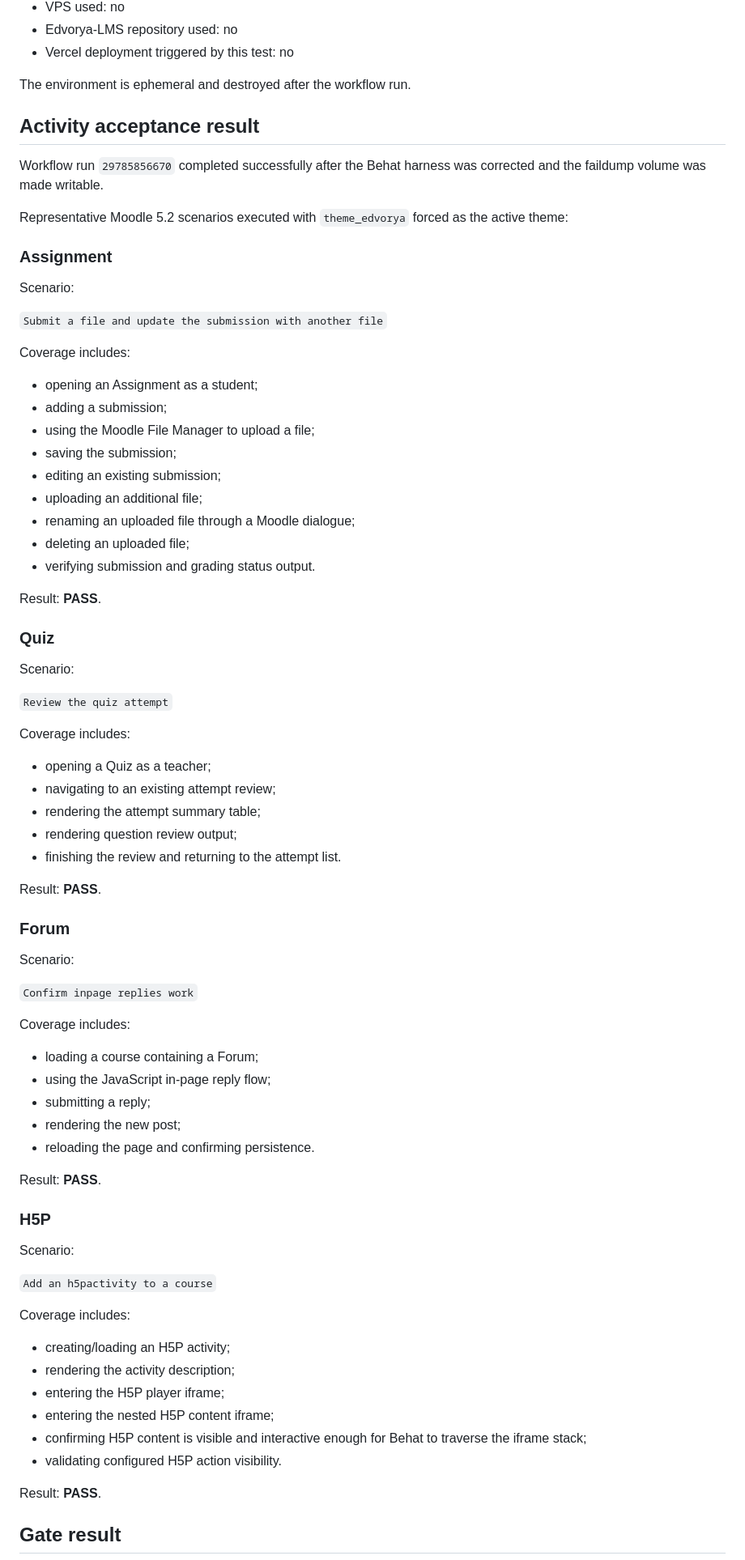
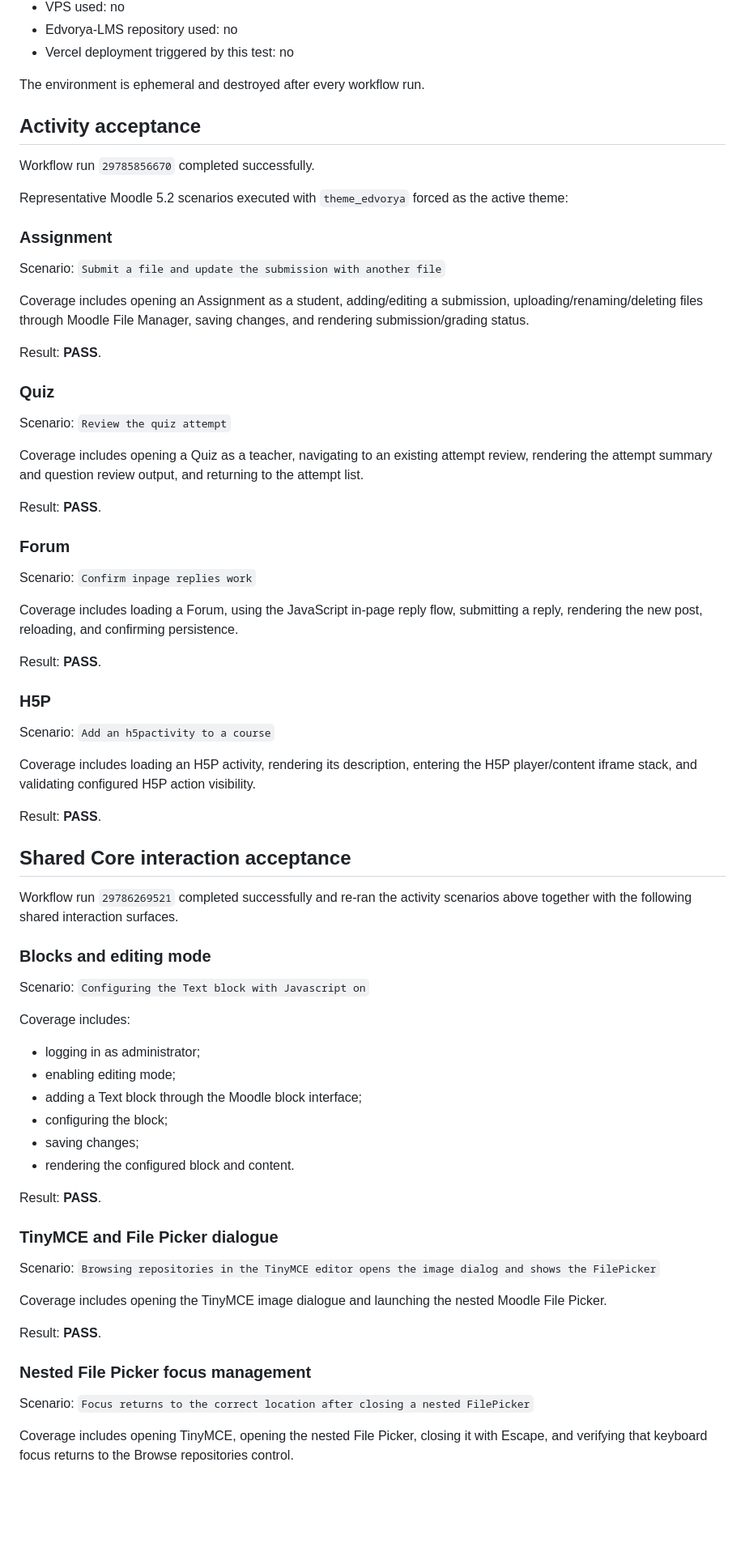
Before and after one commit to JoseMorenoSalgado/Edvorya-Theme, a Markdown page: docs/MOODLE52_BROWSER_ACCEPTANCE.md, the part around one of its changes. Shown at 81% size. GitHub-like rendering; blank space fills up the shorter version.

Commit message:
docs: record shared Core browser acceptance

```diff
--- a/docs/MOODLE52_BROWSER_ACCEPTANCE.md
+++ b/docs/MOODLE52_BROWSER_ACCEPTANCE.md
@@ -16,81 +16,76 @@ The activity acceptance gate runs independently from Edvorya-LMS and its Vercel
 - Edvorya-LMS repository used: no
 - Vercel deployment triggered by this test: no
 
-The environment is ephemeral and destroyed after the workflow run.
+The environment is ephemeral and destroyed after every workflow run.
 
-## Activity acceptance result
+## Activity acceptance
 
-Workflow run `29785856670` completed successfully after the Behat harness was corrected and the faildump volume was made writable.
+Workflow run `29785856670` completed successfully.
 
 Representative Moodle 5.2 scenarios executed with `theme_edvorya` forced as the active theme:
 
 ### Assignment
 
-Scenario:
+Scenario: `Submit a file and update the submission with another file`
 
-`Submit a file and update the submission with another file`
-
-Coverage includes:
-
-- opening an Assignment as a student;
-- adding a submission;
-- using the Moodle File Manager to upload a file;
-- saving the submission;
-- editing an existing submission;
-- uploading an additional file;
-- renaming an uploaded file through a Moodle dialogue;
-- deleting an uploaded file;
-- verifying submission and grading status output.
+Coverage includes opening an Assignment as a student, adding/editing a submission, uploading/renaming/deleting files through Moodle File Manager, saving changes, and rendering submission/grading status.
 
 Result: **PASS**.
 
 ### Quiz
 
-Scenario:
+Scenario: `Review the quiz attempt`
 
-`Review the quiz attempt`
-
-Coverage includes:
-
-- opening a Quiz as a teacher;
-- navigating to an existing attempt review;
-- rendering the attempt summary table;
-- rendering question review output;
-- finishing the review and returning to the attempt list.
+Coverage includes opening a Quiz as a teacher, navigating to an existing attempt review, rendering the attempt summary and question review output, and returning to the attempt list.
 
 Result: **PASS**.
 
 ### Forum
 
-Scenario:
+Scenario: `Confirm inpage replies work`
 
-`Confirm inpage replies work`
-
-Coverage includes:
-
-- loading a course containing a Forum;
-- using the JavaScript in-page reply flow;
-- submitting a reply;
-- rendering the new post;
-- reloading the page and confirming persistence.
+Coverage includes loading a Forum, using the JavaScript in-page reply flow, submitting a reply, rendering the new post, reloading, and confirming persistence.
 
 Result: **PASS**.
 
 ### H5P
 
-Scenario:
+Scenario: `Add an h5pactivity to a course`
 
-`Add an h5pactivity to a course`
+Coverage includes loading an H5P activity, rendering its description, entering the H5P player/content iframe stack, and validating configured H5P action visibility.
+
+Result: **PASS**.
+
+## Shared Core interaction acceptance
+
+Workflow run `29786269521` completed successfully and re-ran the activity scenarios above together with the following shared interaction surfaces.
+
+### Blocks and editing mode
+
+Scenario: `Configuring the Text block with Javascript on`
 
 Coverage includes:
 
-- creating/loading an H5P activity;
-- rendering the activity description;
-- entering the H5P player iframe;
-- entering the nested H5P content iframe;
-- confirming H5P content is visible and interactive enough for Behat to traverse the iframe stack;
-- validating configured H5P action visibility.
+- logging in as administrator;
+- enabling editing mode;
+- adding a Text block through the Moodle block interface;
+- configuring the block;
+- saving changes;
+- rendering the configured block and content.
 
 Result: **PASS**.
 
-## Gate result
+### TinyMCE and File Picker dialogue
+
+Scenario: `Browsing repositories in the TinyMCE editor opens the image dialog and shows the FilePicker`
+
+Coverage includes opening the TinyMCE image dialogue and launching the nested Moodle File Picker.
+
+Result: **PASS**.
+
+### Nested File Picker focus management
+
+Scenario: `Focus returns to the correct location after closing a nested FilePicker`
+
+Coverage includes opening TinyMCE, opening the nested File Picker, closing it with Escape, and verifying that keyboard focus returns to the Browse repositories control.
+
```
Also changed, not shown: other parts of docs/MOODLE52_BROWSER_ACCEPTANCE.md (+41 -11 lines).
